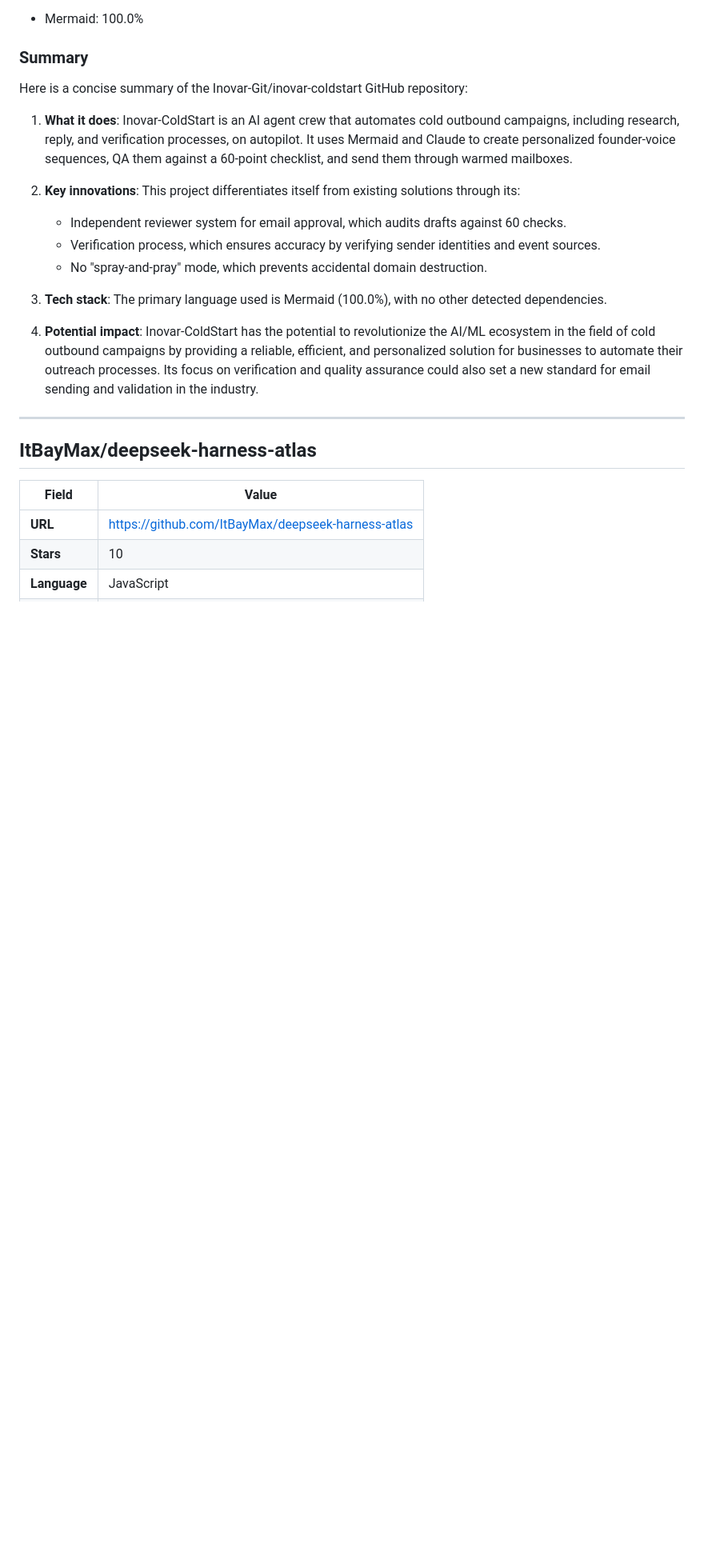
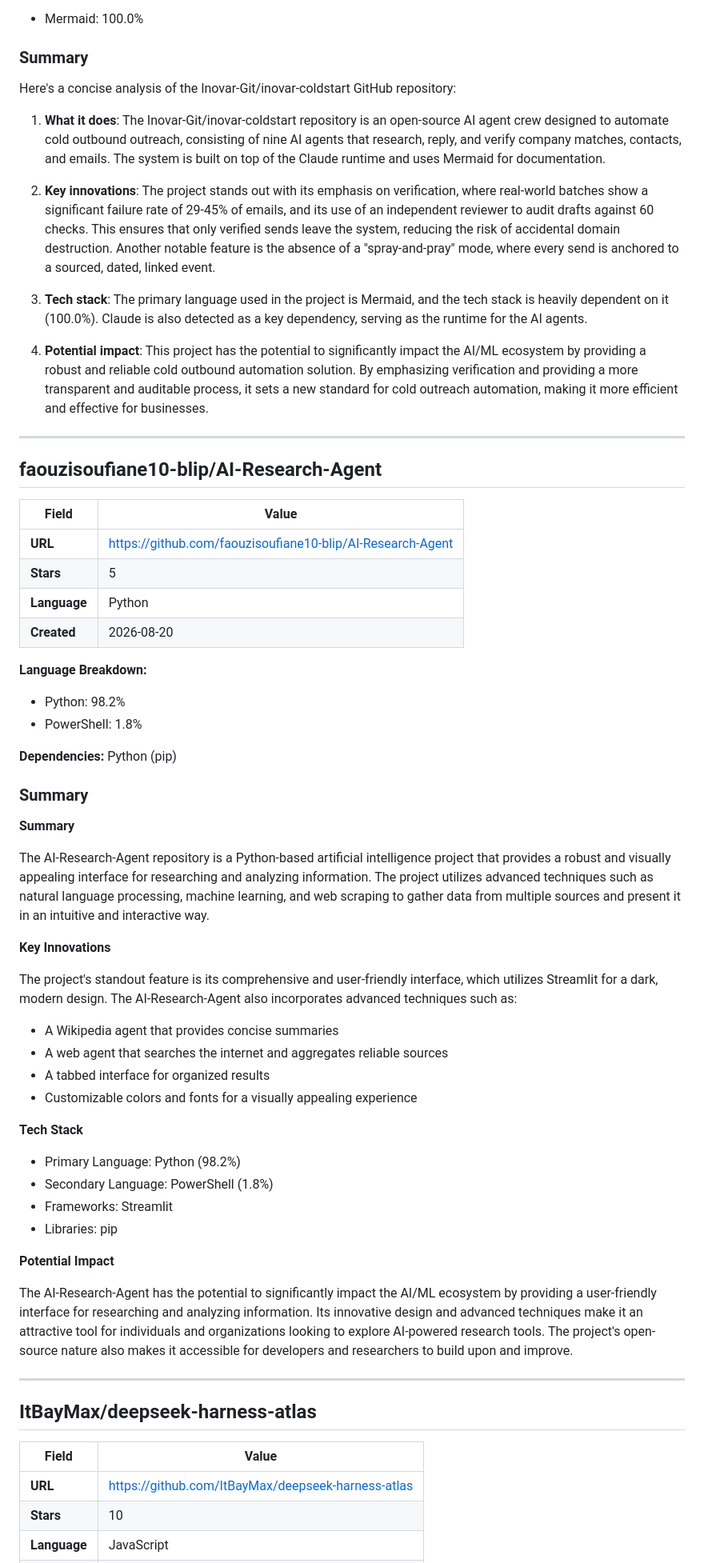
Before and after one commit to Atharv279/ai-research-agent, a Markdown page: reports/2026-08-20.md, the part around one of its changes. Shown at 80% size. Rendered like a GitHub page; blank space fills up the shorter version.

Commit message:
research: daily AI report 2026-08-20

```diff
--- a/reports/2026-08-20.md
+++ b/reports/2026-08-20.md
@@ -238,18 +245,58 @@ Here's the analysis:
 
 ### Summary
 
-Here is a concise summary of the Inovar-Git/inovar-coldstart GitHub repository:
+Here's a concise analysis of the Inovar-Git/inovar-coldstart GitHub repository:
 
-1. **What it does**: Inovar-ColdStart is an AI agent crew that automates cold outbound campaigns, including research, reply, and verification processes, on autopilot. It uses Mermaid and Claude to create personalized founder-voice sequences, QA them against a 60-point checklist, and send them through warmed mailboxes.
+1. **What it does**: The Inovar-Git/inovar-coldstart repository is an open-source AI agent crew designed to automate cold outbound outreach, consisting of nine AI agents that research, reply, and verify company matches, contacts, and emails. The system is built on top of the Claude runtime and uses Mermaid for documentation.
 
-2. **Key innovations**: This project differentiates itself from existing solutions through its:
-	* Independent reviewer system for email approval, which audits drafts against 60 checks.
-	* Verification process, which ensures accuracy by verifying sender identities and event sources.
-	* No "spray-and-pray" mode, which prevents accidental domain destruction.
+2. **Key innovations**: The project stands out with its emphasis on verification, where real-world batches show a significant failure rate of 29-45% of emails, and its use of an independent reviewer to audit drafts against 60 checks. This ensures that only verified sends leave the system, reducing the risk of accidental domain destruction. Another notable feature is the absence of a "spray-and-pray" mode, where every send is anchored to a sourced, dated, linked event.
 
-3. **Tech stack**: The primary language used is Mermaid (100.0%), with no other detected dependencies.
+3. **Tech stack**: The primary language used in the project is Mermaid, and the tech stack is heavily dependent on it (100.0%). Claude is also detected as a key dependency, serving as the runtime for the AI agents.
 
-4. **Potential impact**: Inovar-ColdStart has the potential to revolutionize the AI/ML ecosystem in the field of cold outbound campaigns by providing a reliable, efficient, and personalized solution for businesses to automate their outreach processes. Its focus on verification and quality assurance could also set a new standard for email sending and validation in the industry.
+4. **Potential impact**: This project has the potential to significantly impact the AI/ML ecosystem by providing a robust and reliable cold outbound automation solution. By emphasizing verification and providing a more transparent and auditable process, it sets a new standard for cold outreach automation, making it more efficient and effective for businesses.
+
+---
+
+## faouzisoufiane10-blip/AI-Research-Agent
+
+| Field | Value |
+|-------|-------|
+| **URL** | [https://github.com/faouzisoufiane10-blip/AI-Research-Agent](https://github.com/faouzisoufiane10-blip/AI-Research-Agent) |
+| **Stars** | 5 |
+| **Language** | Python |
+| **Created** | 2026-08-20 |
+
+**Language Breakdown:**
+- Python: 98.2%
+- PowerShell: 1.8%
+
+**Dependencies:** Python (pip)
+
+### Summary
+
+**Summary**
+
+The AI-Research-Agent repository is a Python-based artificial intelligence project that provides a robust and visually appealing interface for researching and analyzing information. The project utilizes advanced techniques such as natural language processing, machine learning, and web scraping to gather data from multiple sources and present it in an intuitive and interactive way.
+
+**Key Innovations**
+
+The project's standout feature is its comprehensive and user-friendly interface, which utilizes Streamlit for a dark, modern design. The AI-Research-Agent also incorporates advanced techniques such as:
+
+* A Wikipedia agent that provides concise summaries
+* A web agent that searches the internet and aggregates reliable sources
+* A tabbed interface for organized results
+* Customizable colors and fonts for a visually appealing experience
+
+**Tech Stack**
+
+* Primary Language: Python (98.2%)
+* Secondary Language: PowerShell (1.8%)
+* Frameworks: Streamlit
+* Libraries: pip
+
+**Potential Impact**
+
+The AI-Research-Agent has the potential to significantly impact the AI/ML ecosystem by providing a user-friendly interface for researching and analyzing information. Its innovative design and advanced techniques make it an attractive tool for individuals and organizations looking to explore AI-powered research tools. The project's open-source nature also makes it accessible for developers and researchers to build upon and improve.
 
 ---
 
```
Also changed, not shown: other parts of reports/2026-08-20.md (+72 -64 lines).
